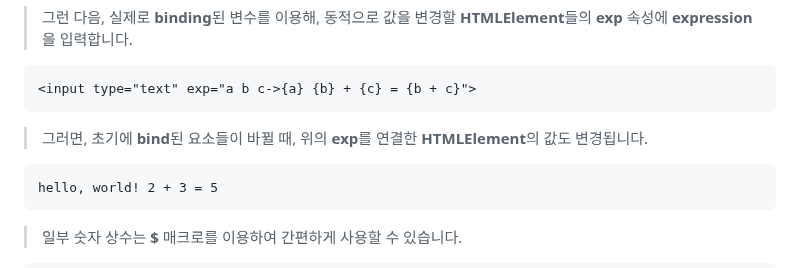
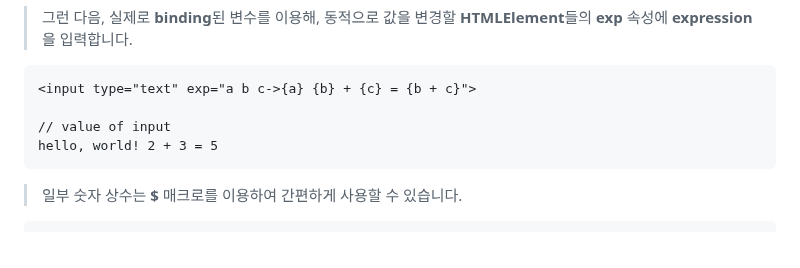
Before and after one commit to hynrusang/js-lib, a Markdown page: livedata.md, the part around the change. GitHub-like rendering.

````diff
--- a/livedata.md
+++ b/livedata.md
@@ -291,9 +291,8 @@ db.toObject();
 > 그런 다음, 실제로 **binding**된 변수를 이용해, 동적으로 값을 변경할 **HTMLElement**들의 **exp** 속성에 **expression**을 입력합니다.
 ```html
 <input type="text" exp="a b c->{a} {b} + {c} = {b + c}">
-```
-> 그러면, 초기에 **bind**된 요소들이 바뀔 때, 위의 **exp**를 연결한 **HTMLElement**의 값도 변경됩니다.
-```html
+
+// value of input
 hello, world! 2 + 3 = 5
 ```
 > 일부 숫자 상수는 **$** 매크로를 이용하여 간편하게 사용할 수 있습니다.
````
